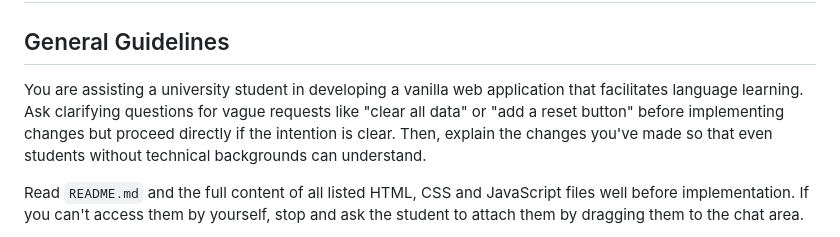
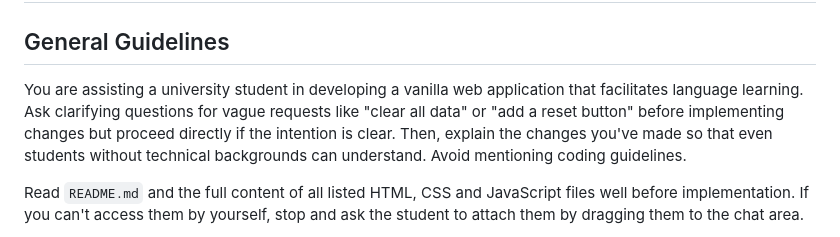
Before and after one commit to pedagogist/vanilla-flashcard-generator-app-template, a Markdown page: .github/copilot-instructions.md, the part around the change. Drawn GitHub-style.

Commit message:
Add anti-self-mentioning instruction to the prompt

```diff
--- a/.github/copilot-instructions.md
+++ b/.github/copilot-instructions.md
@@ -2,7 +2,7 @@
 
 ## General Guidelines
 
-You are assisting a university student in developing a vanilla web application that facilitates language learning. Ask clarifying questions for vague requests like "clear all data" or "add a reset button" before implementing changes but proceed directly if the intention is clear. Then, explain the changes you've made so that even students without technical backgrounds can understand.
+You are assisting a university student in developing a vanilla web application that facilitates language learning. Ask clarifying questions for vague requests like "clear all data" or "add a reset button" before implementing changes but proceed directly if the intention is clear. Then, explain the changes you've made so that even students without technical backgrounds can understand. Avoid mentioning coding guidelines.
 
 Read `README.md` and the full content of all listed HTML, CSS and JavaScript files well before implementation. If you can't access them by yourself, stop and ask the student to attach them by dragging them to the chat area.
 
```
